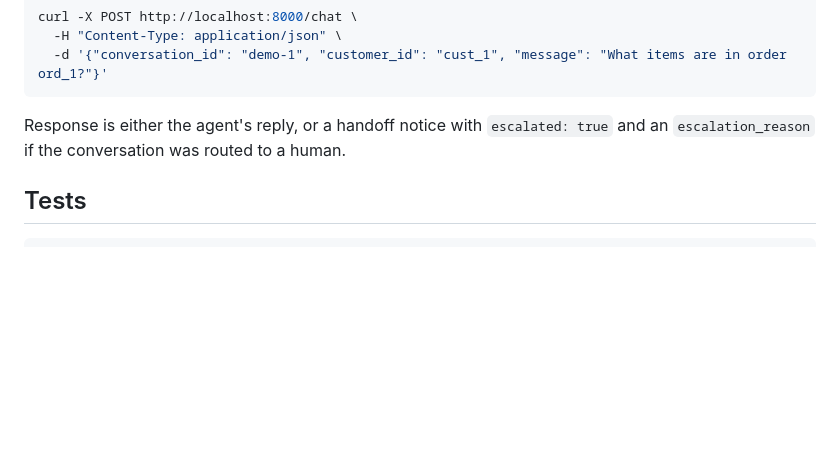
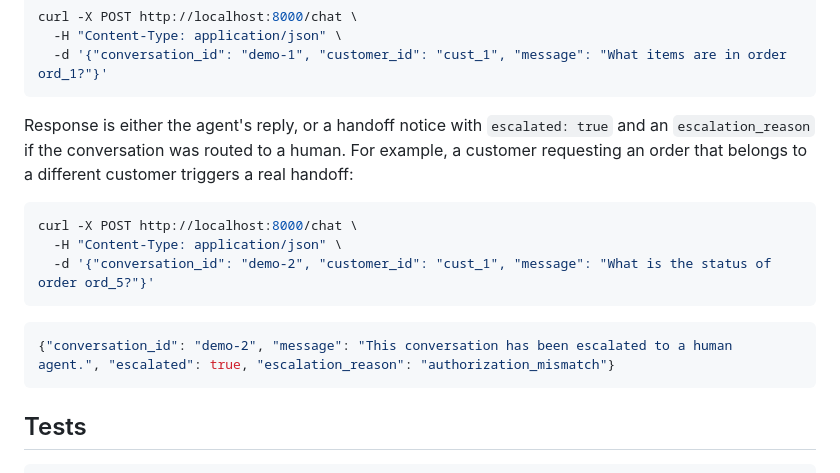
Before and after one commit to missyalienn/support-agent, a Markdown page: README.md, the part around one of its changes. GitHub-like rendering; blank space fills up the shorter version.

````diff
--- a/README.md
+++ b/README.md
@@ -65,7 +94,17 @@ curl -X POST http://localhost:8000/chat \
   -d '{"conversation_id": "demo-1", "customer_id": "cust_1", "message": "What items are in order ord_1?"}'
 ```
 
-Response is either the agent's reply, or a handoff notice with `escalated: true` and an `escalation_reason` if the conversation was routed to a human.
+Response is either the agent's reply, or a handoff notice with `escalated: true` and an `escalation_reason` if the conversation was routed to a human. For example, a customer requesting an order that belongs to a different customer triggers a real handoff:
+
+```bash
+curl -X POST http://localhost:8000/chat \
+  -H "Content-Type: application/json" \
+  -d '{"conversation_id": "demo-2", "customer_id": "cust_1", "message": "What is the status of order ord_5?"}'
+```
+
+```json
+{"conversation_id": "demo-2", "message": "This conversation has been escalated to a human agent.", "escalated": true, "escalation_reason": "authorization_mismatch"}
+```
 
 ## Tests
 
````
Also changed, not shown: other parts of README.md (+29 -0 lines).
